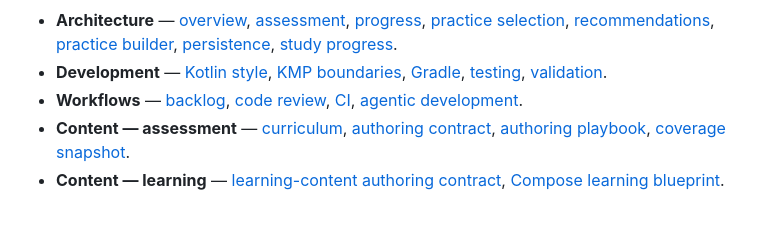
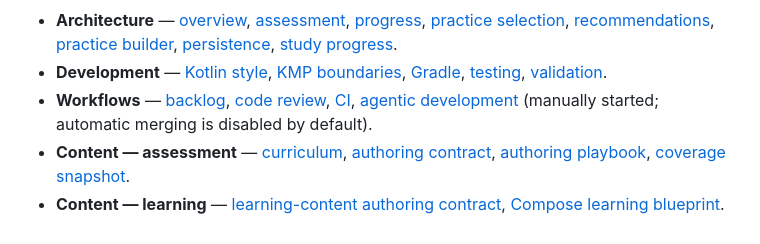
Before and after one commit to ArtemiyTkachenko/KMP-Learning-App, a Markdown page: README.md, the part around the change. Rendered like a GitHub page.

Commit message:
Agentic task: initial Claude implementation

```diff
--- a/README.md
+++ b/README.md
@@ -63,7 +63,8 @@ The full command reference is in [docs/development/validation.md](docs/developme
   [testing](docs/development/testing.md), [validation](docs/development/validation.md).
 - **Workflows** — [backlog](docs/workflows/backlog.md),
   [code review](docs/workflows/code-review.md), [CI](docs/workflows/ci.md),
-  [agentic development](docs/workflows/agentic-development.md).
+  [agentic development](docs/workflows/agentic-development.md) (manually started;
+  automatic merging is disabled by default).
 - **Content — assessment** — [curriculum](docs/content/curriculum.md),
   [authoring contract](docs/content/content-authoring.md),
   [authoring playbook](docs/content/question-authoring-playbook.md),
```
